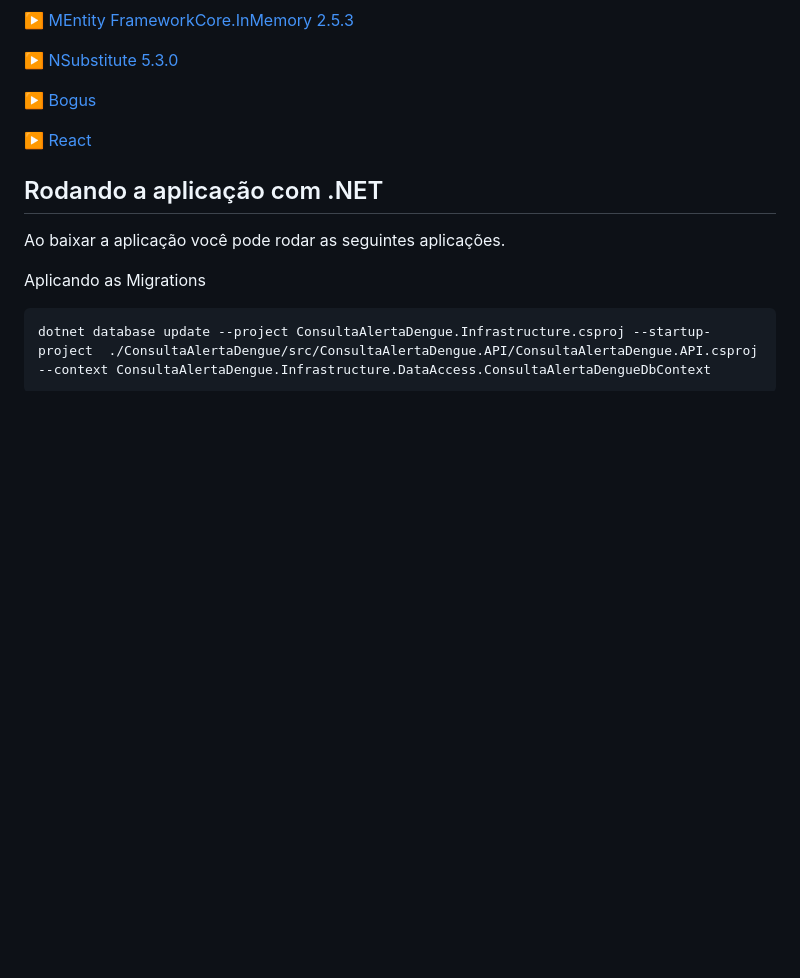
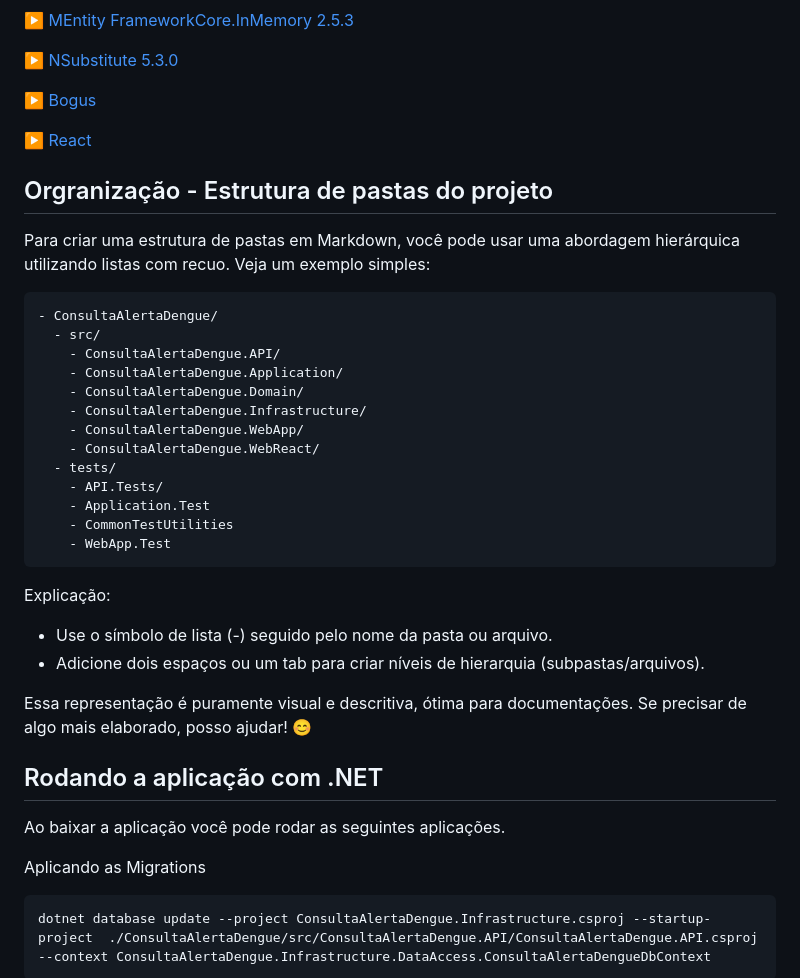
Before and after one commit to higormetodio/ConsultaAlertaDengue, a Markdown page: README.md, the part around the change. Drawn GitHub-style; blank space fills up the shorter version.

````diff
--- a/README.md
+++ b/README.md
@@ -43,6 +43,33 @@ Este é um projeto que tem como propósito a realização de consultas a API Ale
 :arrow_forward: [React](https://pt-br.legacy.reactjs.org/)
 
 
+## Orgranização - Estrutura de pastas do projeto
+Para criar uma estrutura de pastas em Markdown, você pode usar uma abordagem hierárquica utilizando listas com recuo. Veja um exemplo simples:
+```
+- ConsultaAlertaDengue/
+  - src/
+    - ConsultaAlertaDengue.API/
+    - ConsultaAlertaDengue.Application/
+    - ConsultaAlertaDengue.Domain/
+    - ConsultaAlertaDengue.Infrastructure/
+    - ConsultaAlertaDengue.WebApp/
+    - ConsultaAlertaDengue.WebReact/
+  - tests/
+    - API.Tests/
+    - Application.Test
+    - CommonTestUtilities
+    - WebApp.Test
+```
+
+
+Explicação:
+- Use o símbolo de lista (-) seguido pelo nome da pasta ou arquivo.
+- Adicione dois espaços ou um tab para criar níveis de hierarquia (subpastas/arquivos).
+
+Essa representação é puramente visual e descritiva, ótima para documentações. Se precisar de algo mais elaborado, posso ajudar! 😊
+
+
+
 ## Rodando a aplicação com .NET
 Ao baixar a aplicação você pode rodar as seguintes aplicações.
 
````
